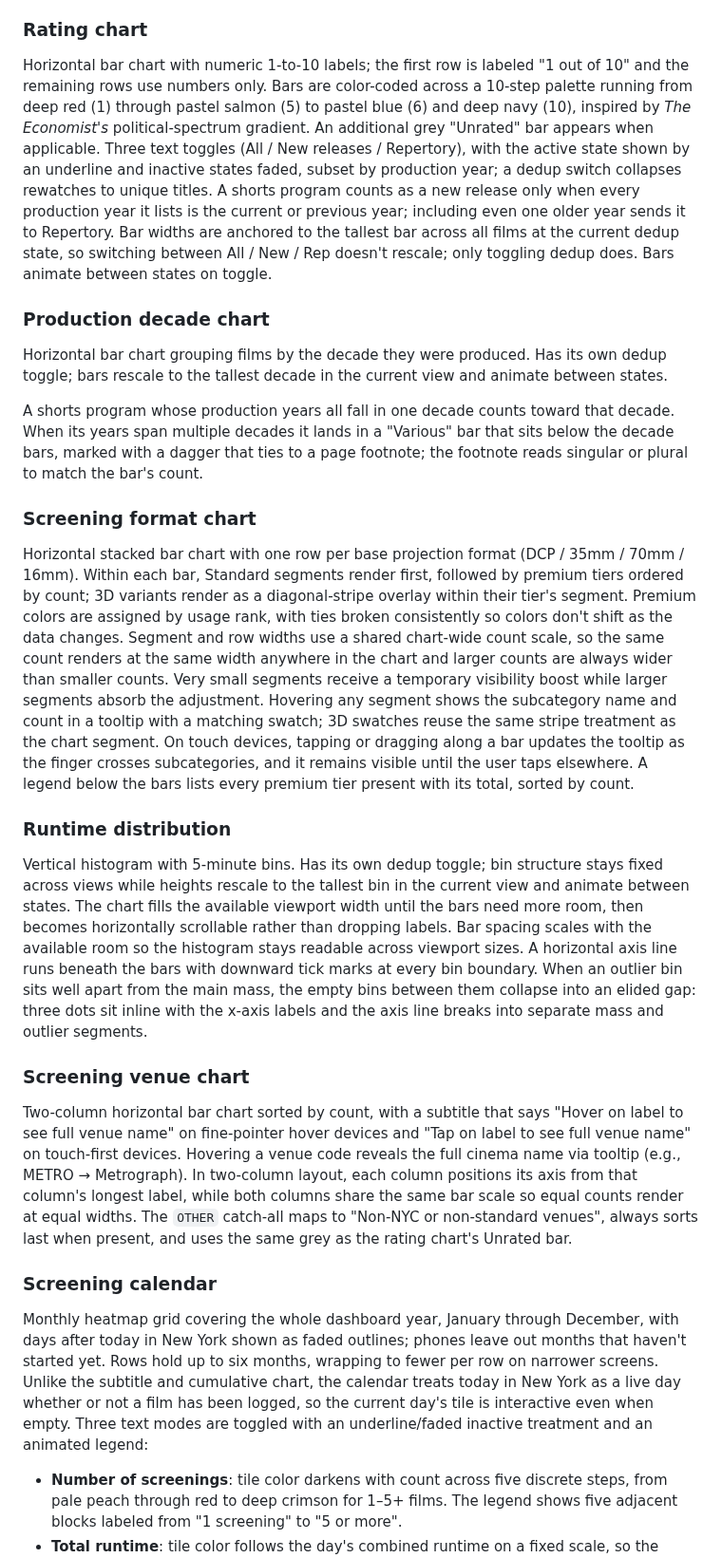
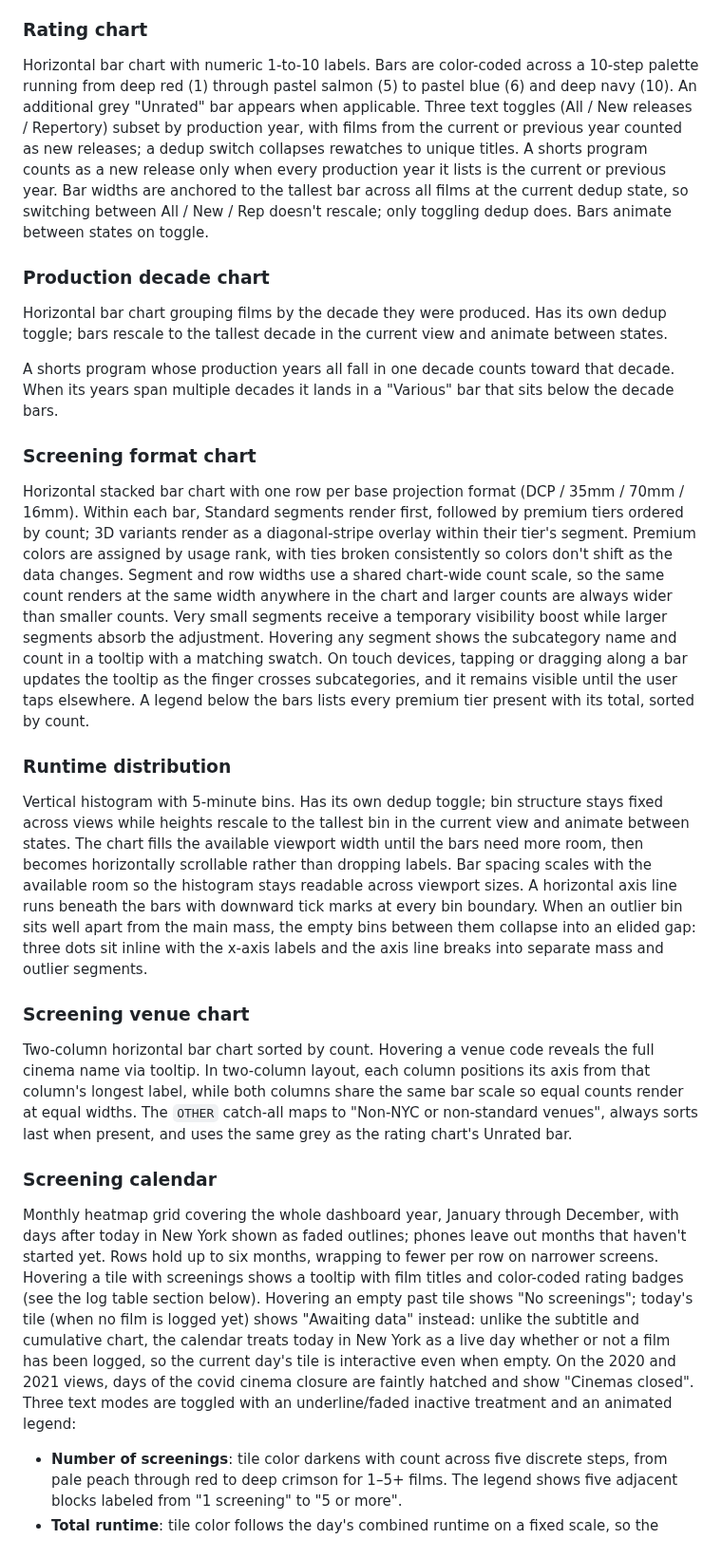
Before and after one commit to jimjianghk/film_dashboard, a Markdown page: README.md, the part around one of its changes. Shown at 95% size. Rendered like a GitHub page.

```diff
--- a/README.md
+++ b/README.md
@@ -40,17 +40,17 @@ A cursor trace reveals the cumulative count for any day from January 1 through t
 
 ### Rating chart
 
-Horizontal bar chart with numeric 1-to-10 labels; the first row is labeled "1 out of 10" and the remaining rows use numbers only. Bars are color-coded across a 10-step palette running from deep red (1) through pastel salmon (5) to pastel blue (6) and deep navy (10), inspired by *The Economist's* political-spectrum gradient. An additional grey "Unrated" bar appears when applicable. Three text toggles (All / New releases / Repertory), with the active state shown by an underline and inactive states faded, subset by production year; a dedup switch collapses rewatches to unique titles. A shorts program counts as a new release only when every production year it lists is the current or previous year; including even one older year sends it to Repertory. Bar widths are anchored to the tallest bar across all films at the current dedup state, so switching between All / New / Rep doesn't rescale; only toggling dedup does. Bars animate between states on toggle.
+Horizontal bar chart with numeric 1-to-10 labels. Bars are color-coded across a 10-step palette running from deep red (1) through pastel salmon (5) to pastel blue (6) and deep navy (10). An additional grey "Unrated" bar appears when applicable. Three text toggles (All / New releases / Repertory) subset by production year, with films from the current or previous year counted as new releases; a dedup switch collapses rewatches to unique titles. A shorts program counts as a new release only when every production year it lists is the current or previous year. Bar widths are anchored to the tallest bar across all films at the current dedup state, so switching between All / New / Rep doesn't rescale; only toggling dedup does. Bars animate between states on toggle.
 
 ### Production decade chart
 
 Horizontal bar chart grouping films by the decade they were produced. Has its own dedup toggle; bars rescale to the tallest decade in the current view and animate between states.
 
-A shorts program whose production years all fall in one decade counts toward that decade. When its years span multiple decades it lands in a "Various" bar that sits below the decade bars, marked with a dagger that ties to a page footnote; the footnote reads singular or plural to match the bar's count.
+A shorts program whose production years all fall in one decade counts toward that decade. When its years span multiple decades it lands in a "Various" bar that sits below the decade bars.
 
 ### Screening format chart
 
-Horizontal stacked bar chart with one row per base projection format (DCP / 35mm / 70mm / 16mm). Within each bar, Standard segments render first, followed by premium tiers ordered by count; 3D variants render as a diagonal-stripe overlay within their tier's segment. Premium colors are assigned by usage rank, with ties broken consistently so colors don't shift as the data changes. Segment and row widths use a shared chart-wide count scale, so the same count renders at the same width anywhere in the chart and larger counts are always wider than smaller counts. Very small segments receive a temporary visibility boost while larger segments absorb the adjustment. Hovering any segment shows the subcategory name and count in a tooltip with a matching swatch; 3D swatches reuse the same stripe treatment as the chart segment. On touch devices, tapping or dragging along a bar updates the tooltip as the finger crosses subcategories, and it remains visible until the user taps elsewhere. A legend below the bars lists every premium tier present with its total, sorted by count.
+Horizontal stacked bar chart with one row per base projection format (DCP / 35mm / 70mm / 16mm). Within each bar, Standard segments render first, followed by premium tiers ordered by count; 3D variants render as a diagonal-stripe overlay within their tier's segment. Premium colors are assigned by usage rank, with ties broken consistently so colors don't shift as the data changes. Segment and row widths use a shared chart-wide count scale, so the same count renders at the same width anywhere in the chart and larger counts are always wider than smaller counts. Very small segments receive a temporary visibility boost while larger segments absorb the adjustment. Hovering any segment shows the subcategory name and count in a tooltip with a matching swatch. On touch devices, tapping or dragging along a bar updates the tooltip as the finger crosses subcategories, and it remains visible until the user taps elsewhere. A legend below the bars lists every premium tier present with its total, sorted by count.
 
 ### Runtime distribution
 
@@ -58,11 +58,11 @@ Vertical histogram with 5-minute bins. Has its own dedup toggle; bin structure s
 
 ### Screening venue chart
 
-Two-column horizontal bar chart sorted by count, with a subtitle that says "Hover on label to see full venue name" on fine-pointer hover devices and "Tap on label to see full venue name" on touch-first devices. Hovering a venue code reveals the full cinema name via tooltip (e.g., METRO → Metrograph). In two-column layout, each column positions its axis from that column's longest label, while both columns share the same bar scale so equal counts render at equal widths. The `OTHER` catch-all maps to "Non-NYC or non-standard venues", always sorts last when present, and uses the same grey as the rating chart's Unrated bar.
+Two-column horizontal bar chart sorted by count. Hovering a venue code reveals the full cinema name via tooltip. In two-column layout, each column positions its axis from that column's longest label, while both columns share the same bar scale so equal counts render at equal widths. The `OTHER` catch-all maps to "Non-NYC or non-standard venues", always sorts last when present, and uses the same grey as the rating chart's Unrated bar.
 
 ### Screening calendar
 
-Monthly heatmap grid covering the whole dashboard year, January through December, with days after today in New York shown as faded outlines; phones leave out months that haven't started yet. Rows hold up to six months, wrapping to fewer per row on narrower screens. Unlike the subtitle and cumulative chart, the calendar treats today in New York as a live day whether or not a film has been logged, so the current day's tile is interactive even when empty. Three text modes are toggled with an underline/faded inactive treatment and an animated legend:
+Monthly heatmap grid covering the whole dashboard year, January through December, with days after today in New York shown as faded outlines; phones leave out months that haven't started yet. Rows hold up to six months, wrapping to fewer per row on narrower screens. Hovering a tile with screenings shows a tooltip with film titles and color-coded rating badges (see the log table section below). Hovering an empty past tile shows "No screenings"; today's tile (when no film is logged yet) shows "Awaiting data" instead: unlike the subtitle and cumulative chart, the calendar treats today in New York as a live day whether or not a film has been logged, so the current day's tile is interactive even when empty. On the 2020 and 2021 views, days of the covid cinema closure are faintly hatched and show "Cinemas closed". Three text modes are toggled with an underline/faded inactive treatment and an animated legend:
 
 - **Number of screenings**: tile color darkens with count across five discrete steps, from pale peach through red to deep crimson for 1–5+ films. The legend shows five adjacent blocks labeled from "1 screening" to "5 or more".
 - **Total runtime**: tile color follows the day's combined runtime on a fixed scale, so the color-to-runtime mapping stays consistent across years. Days of 1.5 hours or shorter take the palest color and days of 6 hours or longer the darkest; in between, the color shades continuously, darkening fastest through the shorter runtimes where most days fall and leveling off toward 6 hours. The legend shows the full color range as a continuous spectrum, labeled from "1.5h or shorter" to "6h or longer".
```
Also changed, not shown: other parts of README.md (+12 -15 lines).
